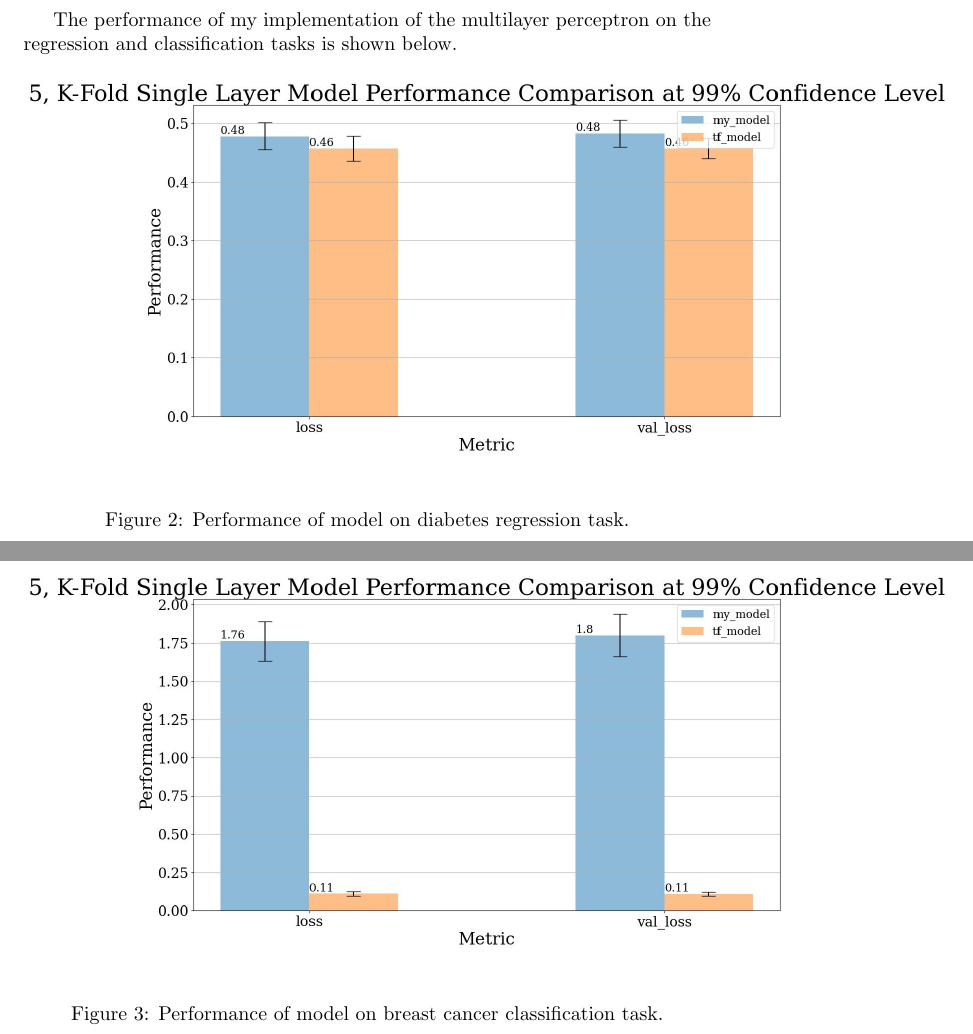
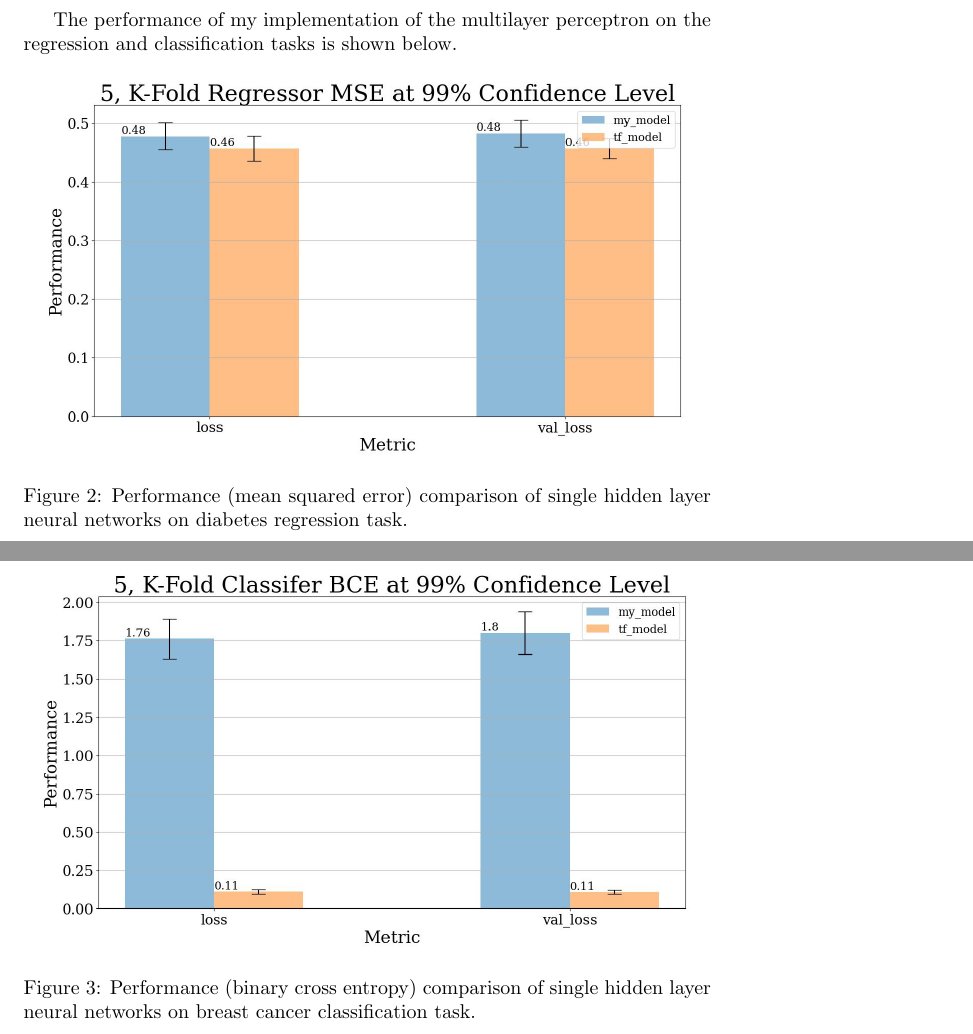
Before and after one commit to jfdev001/mlp-from-scratch, a LaTeX document (tex/report.tex): two parts of pages 19 and 20 of 22, joined at a grey line, cut so that both start at the same text. Compiled offline with pdfLaTeX.

Commit message:
better bar charts for results

```diff
--- a/tex/report.tex
+++ b/tex/report.tex
@@ -875,13 +875,15 @@ regression and classification tasks is shown below.
 \afterpage
 
 \begin{figure}[h]
-	\includegraphics[scale=0.35]{one_layer_regressor_bar_chart.jpg}
-	\caption{Performance of model on diabetes regression task.}
+	\includegraphics[scale=0.35]{one_layer_regressor_bar_chart_2.jpg}
+	\caption{Performance (mean squared error) comparison of single hidden
+	layer neural networks on diabetes regression task.}
 \end{figure}
 
 \begin{figure}[h]
-	\includegraphics[scale=0.35]{one_layer_classifier_bar_chart.jpg}
-	\caption{Performance of model on breast cancer classification task.}
+	\includegraphics[scale=0.35]{one_layer_classifier_bar_chart_2.jpg}
+	\caption{Performance (binary cross entropy) comparison of single hidden layer
+	neural networks on breast cancer classification task.}
 \end{figure}
 
 \clearpage
```
Also changed, not shown: experiments.txt (+2 -2 lines), report.pdf, tex/figures/one_layer_classifier_bar_chart_2.jpg (added), tex/figures/one_layer_regressor_bar_chart_2.jpg (added).
